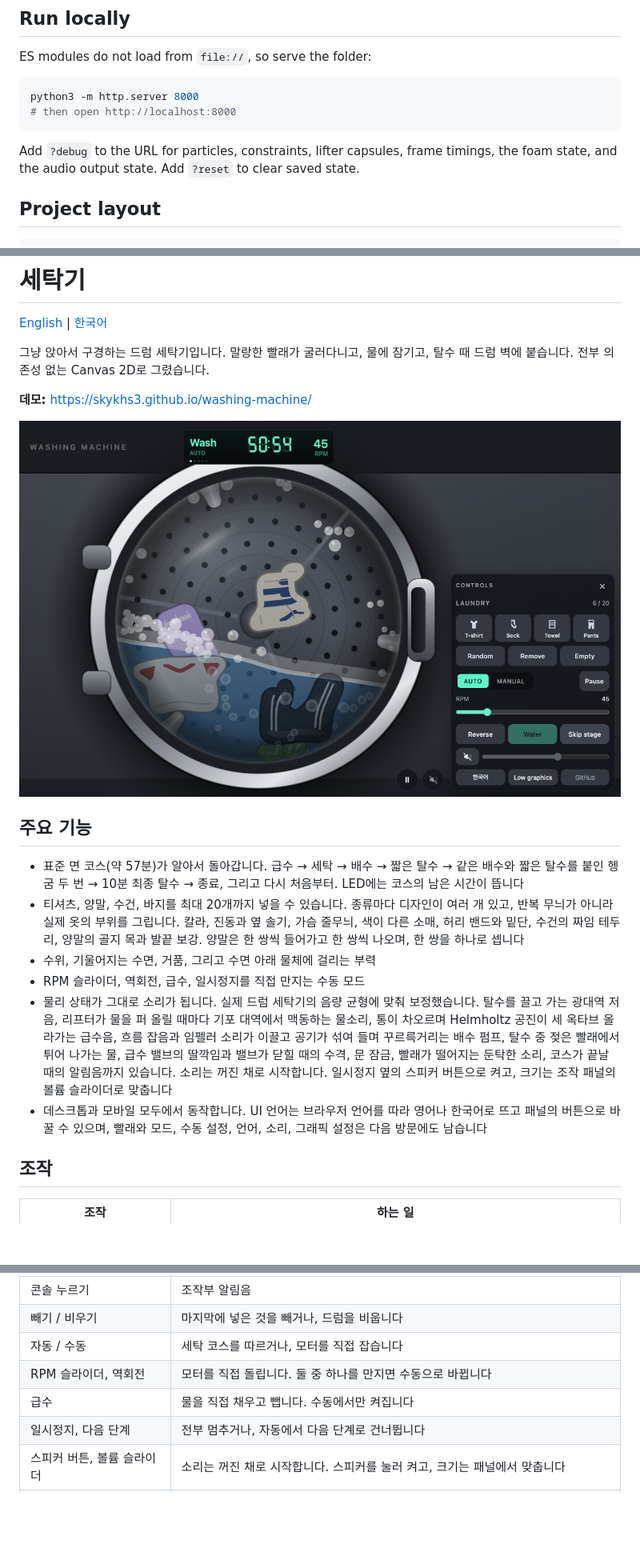
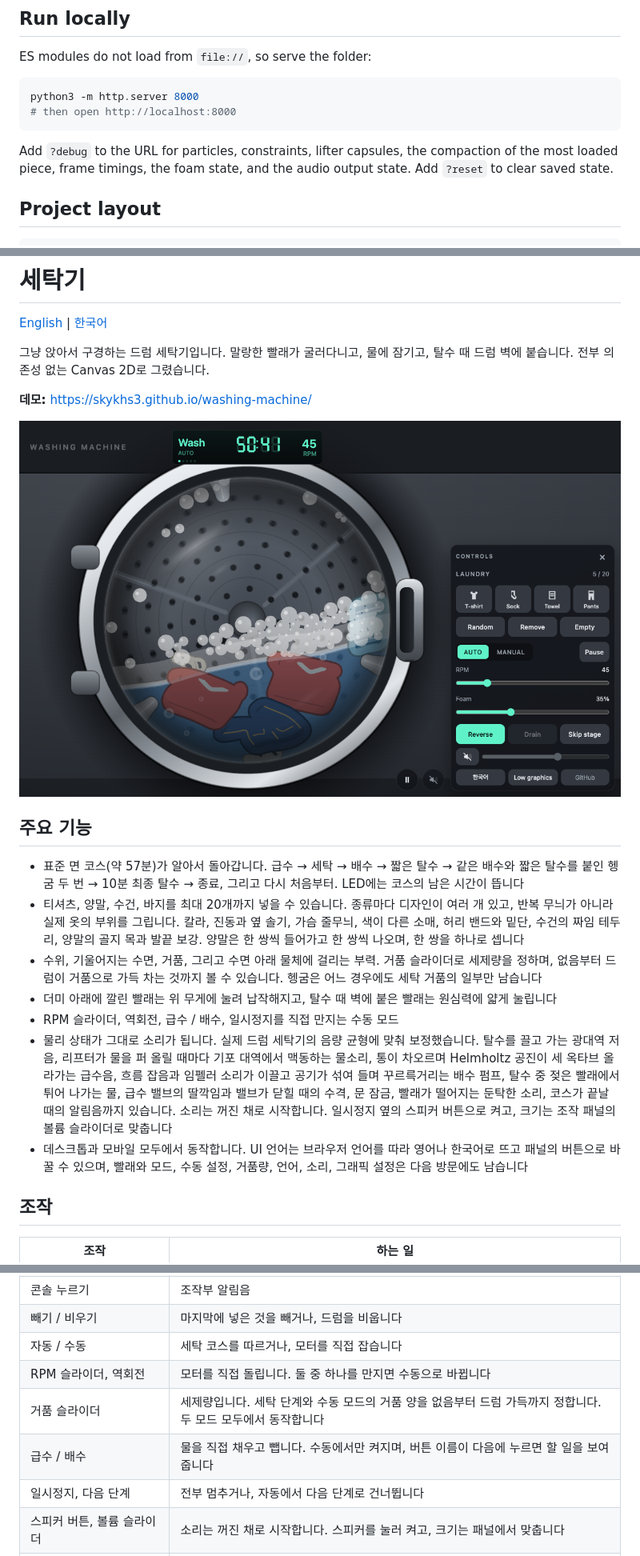
Before and after one commit to skykhs3/washing-machine, a Markdown page: README.md, 3 parts joined by grey strips. Shown at 80% size. Drawn GitHub-style; pictures changed too: docs/screenshot.png; blank space fills up the shorter version.

````diff
--- a/README.md
+++ b/README.md
@@ -74,7 +77,7 @@ python3 -m http.server 8000
 # then open http://localhost:8000
 ```
 
-Add `?debug` to the URL for particles, constraints, lifter capsules, frame timings, the foam state, and the audio output state. Add `?reset` to clear saved state.
+Add `?debug` to the URL for particles, constraints, lifter capsules, the compaction of the most loaded piece, frame timings, the foam state, and the audio output state. Add `?reset` to clear saved state.
 
 ## Project layout
 
@@ -115,10 +118,11 @@ MIT
 
 - 표준 면 코스(약 57분)가 알아서 돌아갑니다. 급수 → 세탁 → 배수 → 짧은 탈수 → 같은 배수와 짧은 탈수를 붙인 헹굼 두 번 → 10분 최종 탈수 → 종료, 그리고 다시 처음부터. LED에는 코스의 남은 시간이 뜹니다
 - 티셔츠, 양말, 수건, 바지를 최대 20개까지 넣을 수 있습니다. 종류마다 디자인이 여러 개 있고, 반복 무늬가 아니라 실제 옷의 부위를 그립니다. 칼라, 진동과 옆 솔기, 가슴 줄무늬, 색이 다른 소매, 허리 밴드와 밑단, 수건의 짜임 테두리, 양말의 골지 목과 발끝 보강. 양말은 한 쌍씩 들어가고 한 쌍씩 나오며, 한 쌍을 하나로 셉니다
-- 수위, 기울어지는 수면, 거품, 그리고 수면 아래 물체에 걸리는 부력
-- RPM 슬라이더, 역회전, 급수, 일시정지를 직접 만지는 수동 모드
+- 수위, 기울어지는 수면, 거품, 그리고 수면 아래 물체에 걸리는 부력. 거품 슬라이더로 세제량을 정하며, 없음부터 드럼이 거품으로 가득 차는 것까지 볼 수 있습니다. 헹굼은 어느 경우에도 세탁 거품의 일부만 남습니다
+- 더미 아래에 깔린 빨래는 위 무게에 눌려 납작해지고, 탈수 때 벽에 붙은 빨래는 원심력에 얇게 눌립니다
+- RPM 슬라이더, 역회전, 급수 / 배수, 일시정지를 직접 만지는 수동 모드
 - 물리 상태가 그대로 소리가 됩니다. 실제 드럼 세탁기의 음량 균형에 맞춰 보정했습니다. 탈수를 끌고 가는 광대역 저음, 리프터가 물을 퍼 올릴 때마다 기포 대역에서 맥동하는 물소리, 통이 차오르며 Helmholtz 공진이 세 옥타브 올라가는 급수음, 흐름 잡음과 임펠러 소리가 이끌고 공기가 섞여 들며 꾸르륵거리는 배수 펌프, 탈수 중 젖은 빨래에서 튀어 나가는 물, 급수 밸브의 딸깍임과 밸브가 닫힐 때의 수격, 문 잠금, 빨래가 떨어지는 둔탁한 소리, 코스가 끝날 때의 알림음까지 있습니다. 소리는 꺼진 채로 시작합니다. 일시정지 옆의 스피커 버튼으로 켜고, 크기는 조작 패널의 볼륨 슬라이더로 맞춥니다
-- 데스크톱과 모바일 모두에서 동작합니다. UI 언어는 브라우저 언어를 따라 영어나 한국어로 뜨고 패널의 버튼으로 바꿀 수 있으며, 빨래와 모드, 수동 설정, 언어, 소리, 그래픽 설정은 다음 방문에도 남습니다
+- 데스크톱과 모바일 모두에서 동작합니다. UI 언어는 브라우저 언어를 따라 영어나 한국어로 뜨고 패널의 버튼으로 바꿀 수 있으며, 빨래와 모드, 수동 설정, 거품량, 언어, 소리, 그래픽 설정은 다음 방문에도 남습니다
 
 ## 조작
 
@@ -130,7 +134,8 @@ MIT
 | 빼기 / 비우기 | 마지막에 넣은 것을 빼거나, 드럼을 비웁니다 |
 | 자동 / 수동 | 세탁 코스를 따르거나, 모터를 직접 잡습니다 |
 | RPM 슬라이더, 역회전 | 모터를 직접 돌립니다. 둘 중 하나를 만지면 수동으로 바뀝니다 |
-| 급수 | 물을 직접 채우고 뺍니다. 수동에서만 켜집니다 |
+| 거품 슬라이더 | 세제량입니다. 세탁 단계와 수동 모드의 거품 양을 없음부터 드럼 가득까지 정합니다. 두 모드 모두에서 동작합니다 |
+| 급수 / 배수 | 물을 직접 채우고 뺍니다. 수동에서만 켜지며, 버튼 이름이 다음에 누르면 할 일을 보여 줍니다 |
 | 일시정지, 다음 단계 | 전부 멈추거나, 자동에서 다음 단계로 건너뜁니다 |
 | 스피커 버튼, 볼륨 슬라이더 | 소리는 꺼진 채로 시작합니다. 스피커를 눌러 켜고, 크기는 패널에서 맞춥니다 |
 | 저사양 모드 | 느린 기기를 위해 가볍게 그립니다 (아래 참고) |
````
Also changed, not shown: other parts of README.md (+13 -9 lines).
